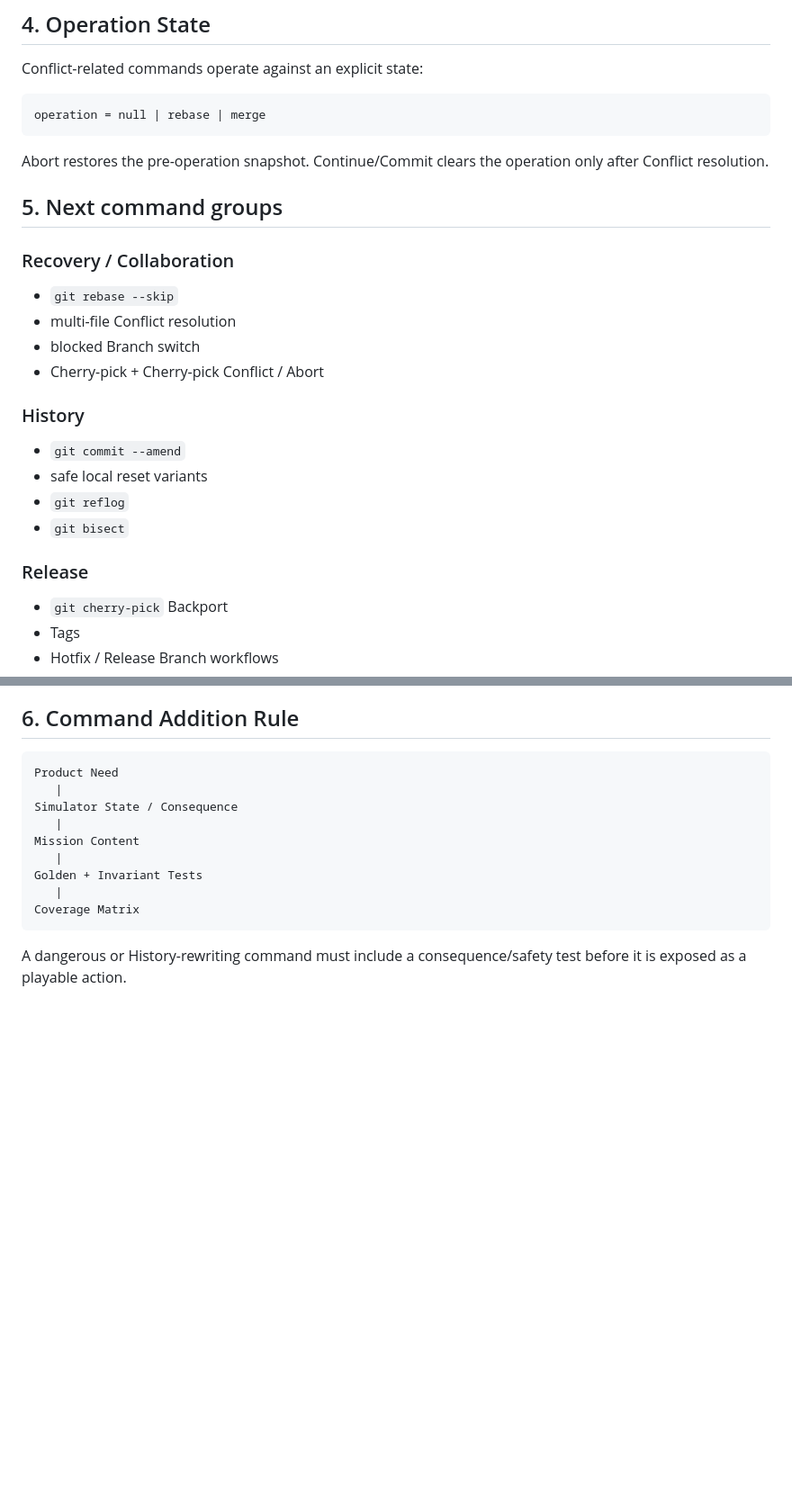
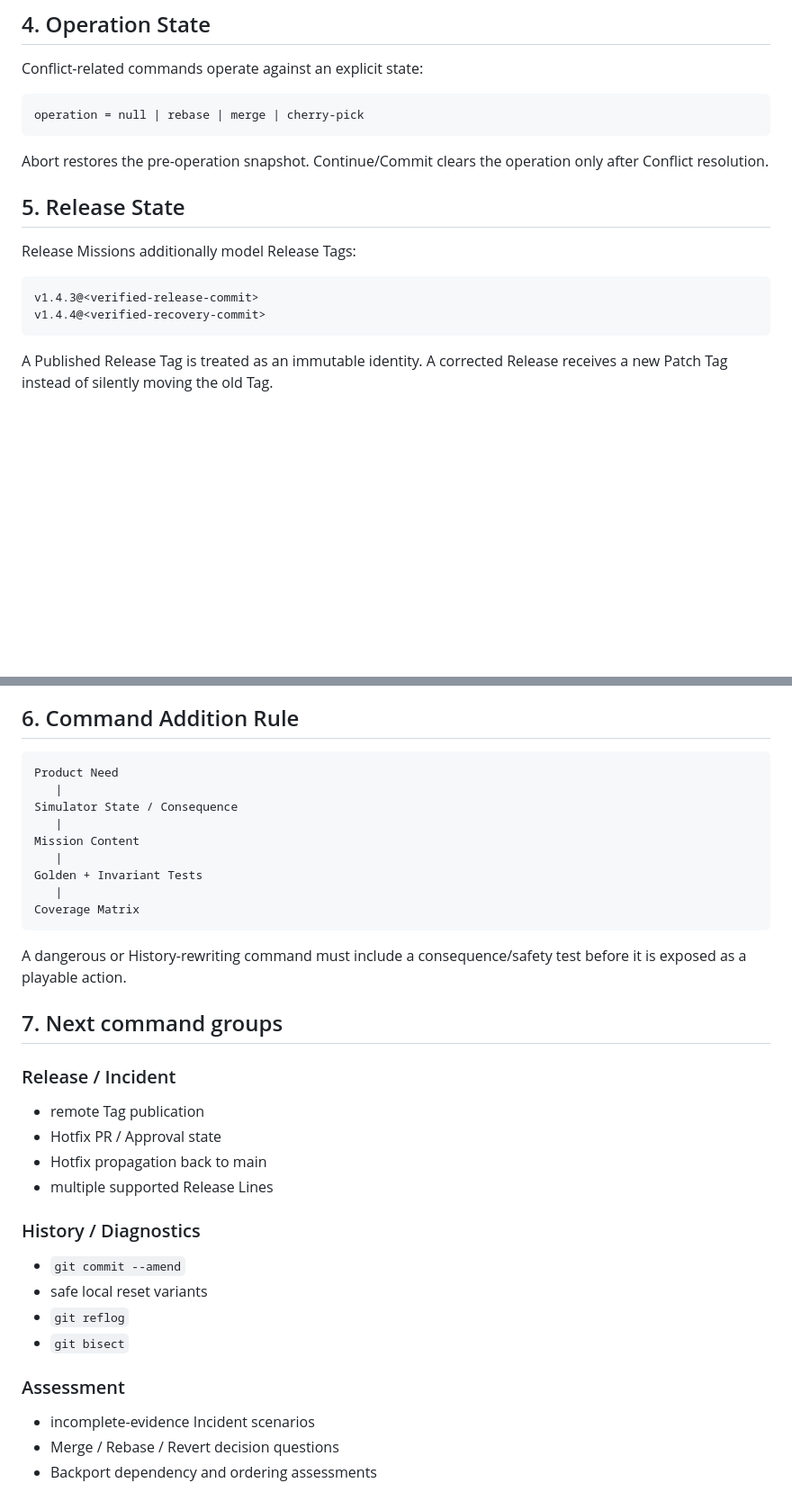
Before and after one commit to kjlee-inlct/git_adventures, a Markdown page: docs/command-coverage.md, 2 parts joined by grey strips. Shown at 90% size. Rendered like a GitHub page; blank space fills up the shorter version.

Commit message:
Document release incident command coverage

````diff
--- a/docs/command-coverage.md
+++ b/docs/command-coverage.md
@@ -53,32 +58,21 @@ git push --force-with-lease
 Conflict-related commands operate against an explicit state:
 
 ```text
-operation = null | rebase | merge
+operation = null | rebase | merge | cherry-pick
 ```
 
 Abort restores the pre-operation snapshot. Continue/Commit clears the operation only after Conflict resolution.
 
-## 5. Next command groups
+## 5. Release State
 
-### Recovery / Collaboration
+Release Missions additionally model Release Tags:
 
-- `git rebase --skip`
-- multi-file Conflict resolution
-- blocked Branch switch
-- Cherry-pick + Cherry-pick Conflict / Abort
+```text
+v1.4.3@<verified-release-commit>
+v1.4.4@<verified-recovery-commit>
+```
 
-### History
-
-- `git commit --amend`
-- safe local reset variants
-- `git reflog`
-- `git bisect`
-
-### Release
-
-- `git cherry-pick` Backport
-- Tags
-- Hotfix / Release Branch workflows
+A Published Release Tag is treated as an immutable identity. A corrected Release receives a new Patch Tag instead of silently moving the old Tag.
 
 ## 6. Command Addition Rule
 
@@ -95,3 +89,25 @@ Coverage Matrix
 ```
 
 A dangerous or History-rewriting command must include a consequence/safety test before it is exposed as a playable action.
+
+## 7. Next command groups
+
+### Release / Incident
+
+- remote Tag publication
+- Hotfix PR / Approval state
+- Hotfix propagation back to main
+- multiple supported Release Lines
+
+### History / Diagnostics
+
+- `git commit --amend`
+- safe local reset variants
+- `git reflog`
+- `git bisect`
+
+### Assessment
+
+- incomplete-evidence Incident scenarios
+- Merge / Rebase / Revert decision questions
+- Backport dependency and ordering assessments
````
Also changed, not shown: other parts of docs/command-coverage.md (+7 -2 lines).
